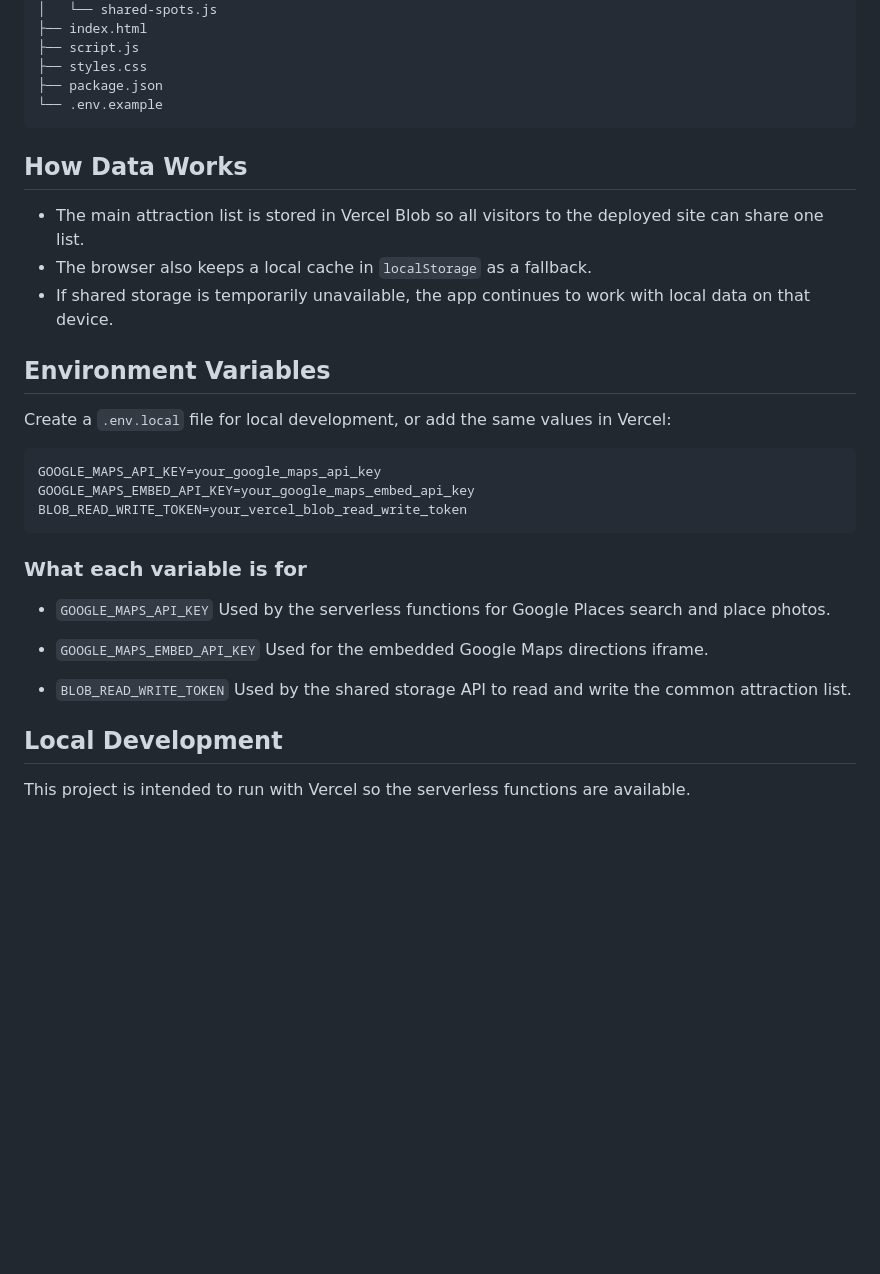
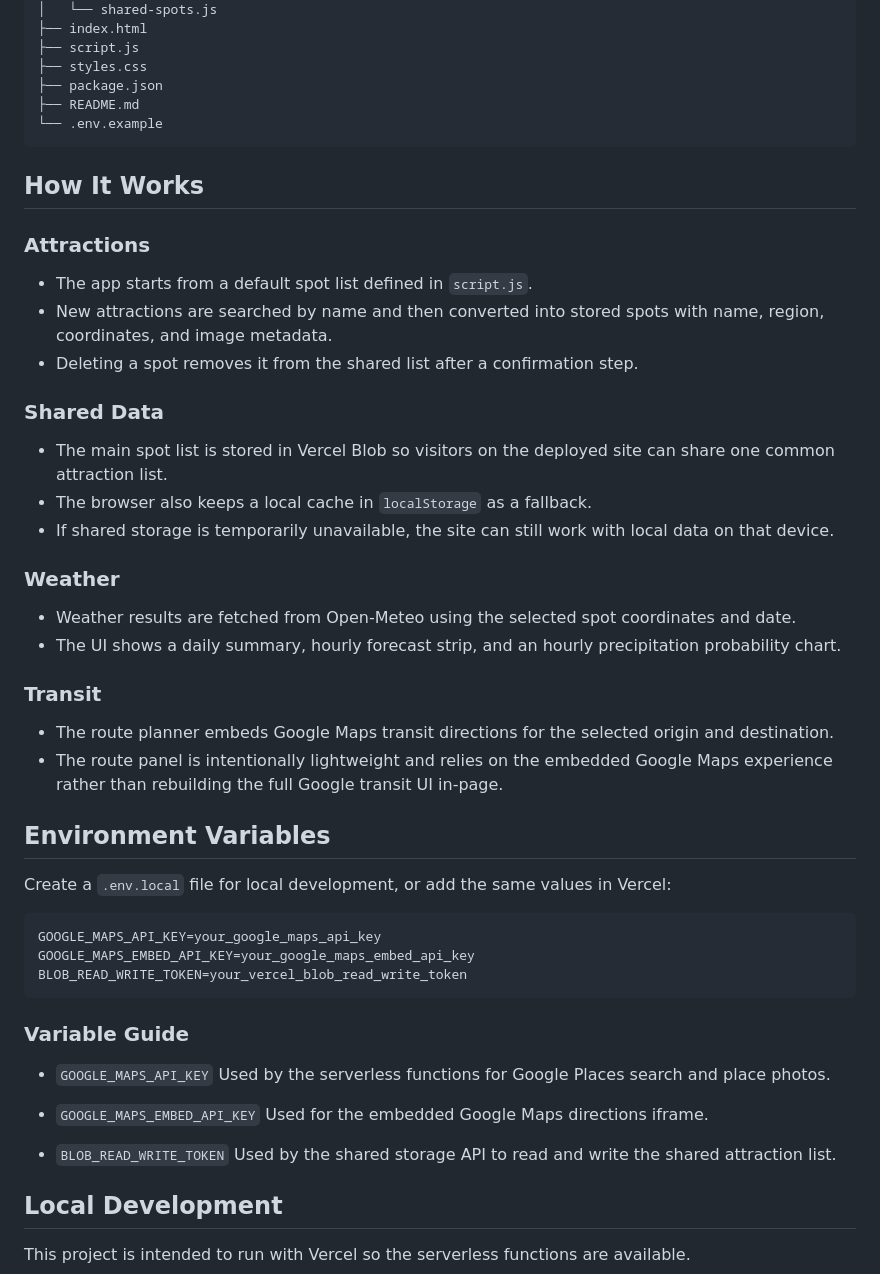
Before and after one commit to damian8955/Kansai-trip, a Markdown page: README.md, the part around one of its changes. Drawn GitHub-style; blank space fills up the shorter version.

````diff
--- a/README.md
+++ b/README.md
@@ -35,14 +43,33 @@ A shareable travel planning site for a Kansai trip. The app combines a zoomable
 ├── script.js
 ├── styles.css
 ├── package.json
+├── README.md
 └── .env.example
 ```
 
-## How Data Works
+## How It Works
 
-- The main attraction list is stored in Vercel Blob so all visitors to the deployed site can share one list.
+### Attractions
+
+- The app starts from a default spot list defined in `script.js`.
+- New attractions are searched by name and then converted into stored spots with name, region, coordinates, and image metadata.
+- Deleting a spot removes it from the shared list after a confirmation step.
+
+### Shared Data
+
+- The main spot list is stored in Vercel Blob so visitors on the deployed site can share one common attraction list.
 - The browser also keeps a local cache in `localStorage` as a fallback.
-- If shared storage is temporarily unavailable, the app continues to work with local data on that device.
+- If shared storage is temporarily unavailable, the site can still work with local data on that device.
+
+### Weather
+
+- Weather results are fetched from Open-Meteo using the selected spot coordinates and date.
+- The UI shows a daily summary, hourly forecast strip, and an hourly precipitation probability chart.
+
+### Transit
+
+- The route planner embeds Google Maps transit directions for the selected origin and destination.
+- The route panel is intentionally lightweight and relies on the embedded Google Maps experience rather than rebuilding the full Google transit UI in-page.
 
 ## Environment Variables
 
@@ -54,7 +81,7 @@ GOOGLE_MAPS_EMBED_API_KEY=your_google_maps_embed_api_key
 BLOB_READ_WRITE_TOKEN=your_vercel_blob_read_write_token
 ```
 
-### What each variable is for
+### Variable Guide
 
 - `GOOGLE_MAPS_API_KEY`
   Used by the serverless functions for Google Places search and place photos.
@@ -63,7 +90,7 @@ BLOB_READ_WRITE_TOKEN=your_vercel_blob_read_write_token
   Used for the embedded Google Maps directions iframe.
 
 - `BLOB_READ_WRITE_TOKEN`
-  Used by the shared storage API to read and write the common attraction list.
+  Used by the shared storage API to read and write the shared attraction list.
 
 ## Local Development
 
````
Also changed, not shown: other parts of README.md (+31 -17 lines).
